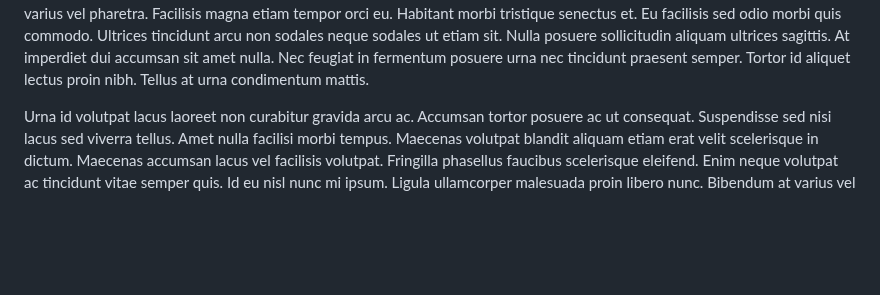
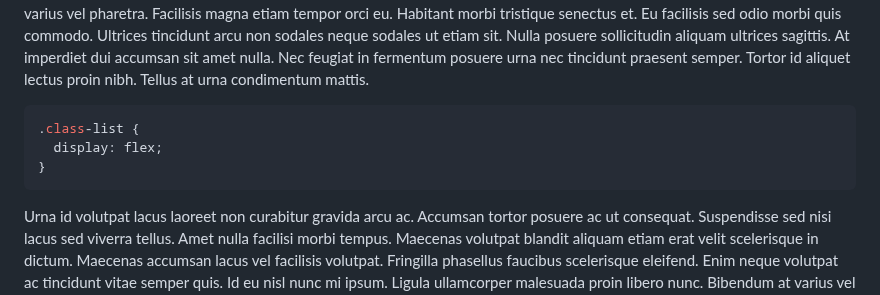
Before and after one commit to johnmlilly/johnsblog, a Markdown page: src/blog/2021-06-15-my-fifth-article.md, the part around the change. GitHub-like rendering; blank space fills up the shorter version.

Commit message:
Update Blog “2021-06-15-my-fifth-article”

````diff
--- a/src/blog/2021-06-15-my-fifth-article.md
+++ b/src/blog/2021-06-15-my-fifth-article.md
@@ -26,6 +26,12 @@ console.log(sum); // Output: 15
 
 Amet est placerat in egestas erat imperdiet sed euismod. Elementum pulvinar etiam non quam. Pharetra convallis posuere morbi leo urna molestie. Varius duis at consectetur lorem donec massa. Id semper risus in hendrerit gravida rutrum quisque. Adipiscing elit pellentesque habitant morbi tristique senectus. Tortor pretium viverra suspendisse potenti. Aenean et tortor at risus viverra adipiscing at in. Venenatis lectus magna fringilla urna porttitor rhoncus dolor. Eu augue ut lectus arcu bibendum at varius vel pharetra. Facilisis magna etiam tempor orci eu. Habitant morbi tristique senectus et. Eu facilisis sed odio morbi quis commodo. Ultrices tincidunt arcu non sodales neque sodales ut etiam sit. Nulla posuere sollicitudin aliquam ultrices sagittis. At imperdiet dui accumsan sit amet nulla. Nec feugiat in fermentum posuere urna nec tincidunt praesent semper. Tortor id aliquet lectus proin nibh. Tellus at urna condimentum mattis.
 
+```css
+.class-list {
+  display: flex;
+}
+```
+
 Urna id volutpat lacus laoreet non curabitur gravida arcu ac. Accumsan tortor posuere ac ut consequat. Suspendisse sed nisi lacus sed viverra tellus. Amet nulla facilisi morbi tempus. Maecenas volutpat blandit aliquam etiam erat velit scelerisque in dictum. Maecenas accumsan lacus vel facilisis volutpat. Fringilla phasellus faucibus scelerisque eleifend. Enim neque volutpat ac tincidunt vitae semper quis. Id eu nisl nunc mi ipsum. Ligula ullamcorper malesuada proin libero nunc. Bibendum at varius vel pharetra vel turpis nunc eget.
 
 Ipsum dolor sit amet consectetur adipiscing elit duis tristique sollicitudin. Convallis a cras semper auctor. Congue eu consequat ac felis donec et odio. Maecenas ultricies mi eget mauris pharetra. Vel facilisis volutpat est velit egestas dui id ornare. Tempor nec feugiat nisl pretium fusce id velit ut tortor. Mattis vulputate enim nulla aliquet porttitor lacus luctus accumsan tortor. Lectus nulla at volutpat diam ut venenatis tellus in. Pellentesque massa placerat duis ultricies. Augue eget arcu dictum varius duis at consectetur lorem.
````
